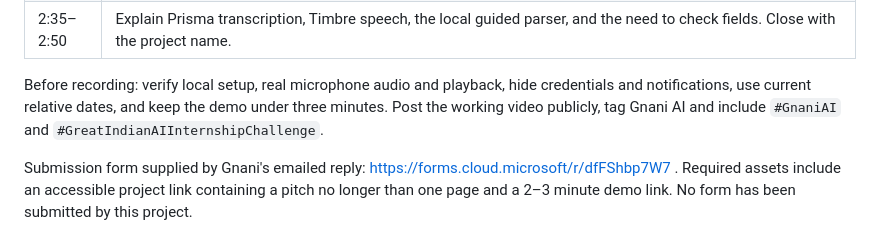
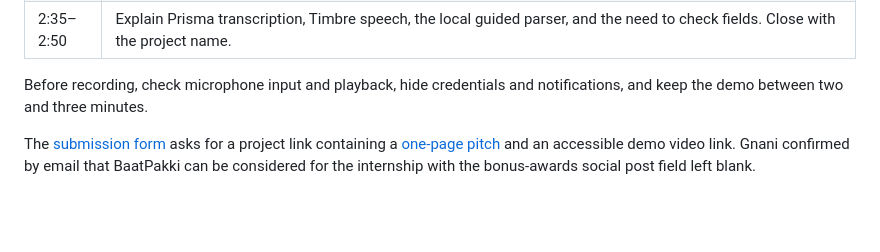
Before and after one commit to Abhinav-0311/BaatPakki, a Markdown page: docs/DEMO.md, the part around the change. Rendered like a GitHub page; blank space fills up the shorter version.

```diff
--- a/docs/DEMO.md
+++ b/docs/DEMO.md
@@ -12,6 +12,6 @@ Use the live application with actual Gnani speech, and synthetic contact details
 | 2:10–2:35 | Review again and confirm the checked version. Show saved status, the distinction from business appointment acceptance, and the saved/printable card. |
 | 2:35–2:50 | Explain Prisma transcription, Timbre speech, the local guided parser, and the need to check fields. Close with the project name. |
 
-Before recording: verify local setup, real microphone audio and playback, hide credentials and notifications, use current relative dates, and keep the demo under three minutes. Post the working video publicly, tag Gnani AI and include `#GnaniAI` and `#GreatIndianAIInternshipChallenge`.
+Before recording, check microphone input and playback, hide credentials and notifications, and keep the demo between two and three minutes.
 
-Submission form supplied by Gnani's emailed reply: https://forms.cloud.microsoft/r/dfFShbp7W7 . Required assets include an accessible project link containing a pitch no longer than one page and a 2–3 minute demo link. No form has been submitted by this project.
+The [submission form](https://forms.cloud.microsoft/r/dfFShbp7W7) asks for a project link containing a [one-page pitch](SOLUTION_PITCH.md) and an accessible demo video link. Gnani confirmed by email that BaatPakki can be considered for the internship with the bonus-awards social post field left blank.
```
Also changed, not shown: README.md (+5 -3 lines), docs/workspace-preview.png (added).
